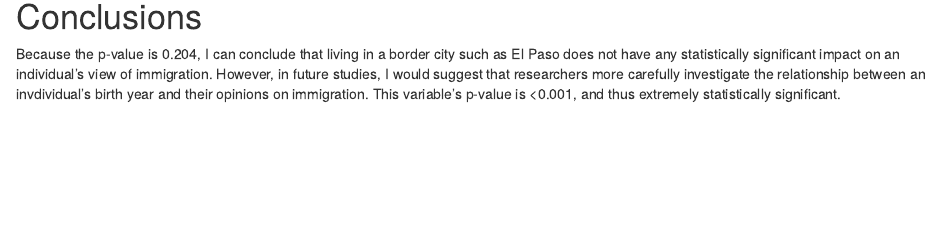
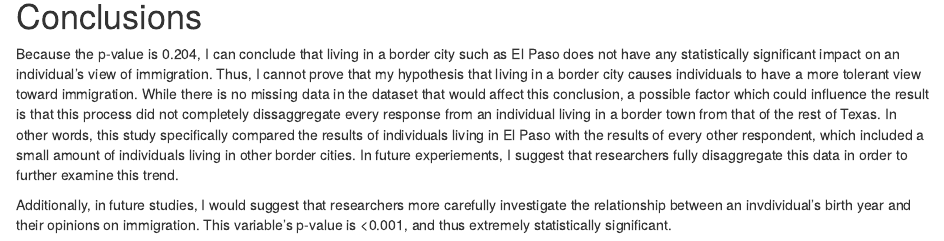
Before and after one commit to Sally-Edwards/FINAL_GOV50_Project, an R Markdown document (index.Rmd): the page in a window 1100 px wide, from 6680 px down. Rendered offline with R 4.5, knitr and Pandoc, with nearby package versions; drawn as R Markdown's standard HTML page in place of the format the file asks for; code that draws random numbers runs with fixed seeds of ours; some code elsewhere in the file could not run offline.

Commit message:
1:12 commit

````diff
--- a/index.Rmd
+++ b/index.Rmd
@@ -167,4 +167,6 @@ modelsummary :: modelsummary(
 ```
 
 # Conclusions
-Because the p-value is 0.204, I can conclude that living in a border city such as El Paso does not have any statistically significant impact on an individual's view of immigration.  However, in future studies, I would suggest that researchers more carefully investigate the relationship between an invdividual's birth year and their opinions on immigration.  This variable's p-value is <0.001, and thus extremely statistically significant.
+Because the p-value is 0.204, I can conclude that living in a border city such as El Paso does not have any statistically significant impact on an individual's view of immigration.  Thus, I cannot prove that my hypothesis that living in a border city causes individuals to have a more tolerant view toward immigration. While there is no missing data in the dataset that would affect this conclusion, a possible factor which could influence the result is that this process did not completely dissaggregate every response from an individual living in a border town from that of the rest of Texas.  In other words, this study specifically compared the results of individuals living in El Paso with the results of every other respondent, which included a small amount of individuals living in other border cities.  In future experiements, I suggest that researchers fully disaggregate this data in order to further examine this trend.
+
+Additionally, in future studies, I would suggest that researchers more carefully investigate the relationship between an invdividual's birth year and their opinions on immigration.  This variable's p-value is <0.001, and thus extremely statistically significant.
````
